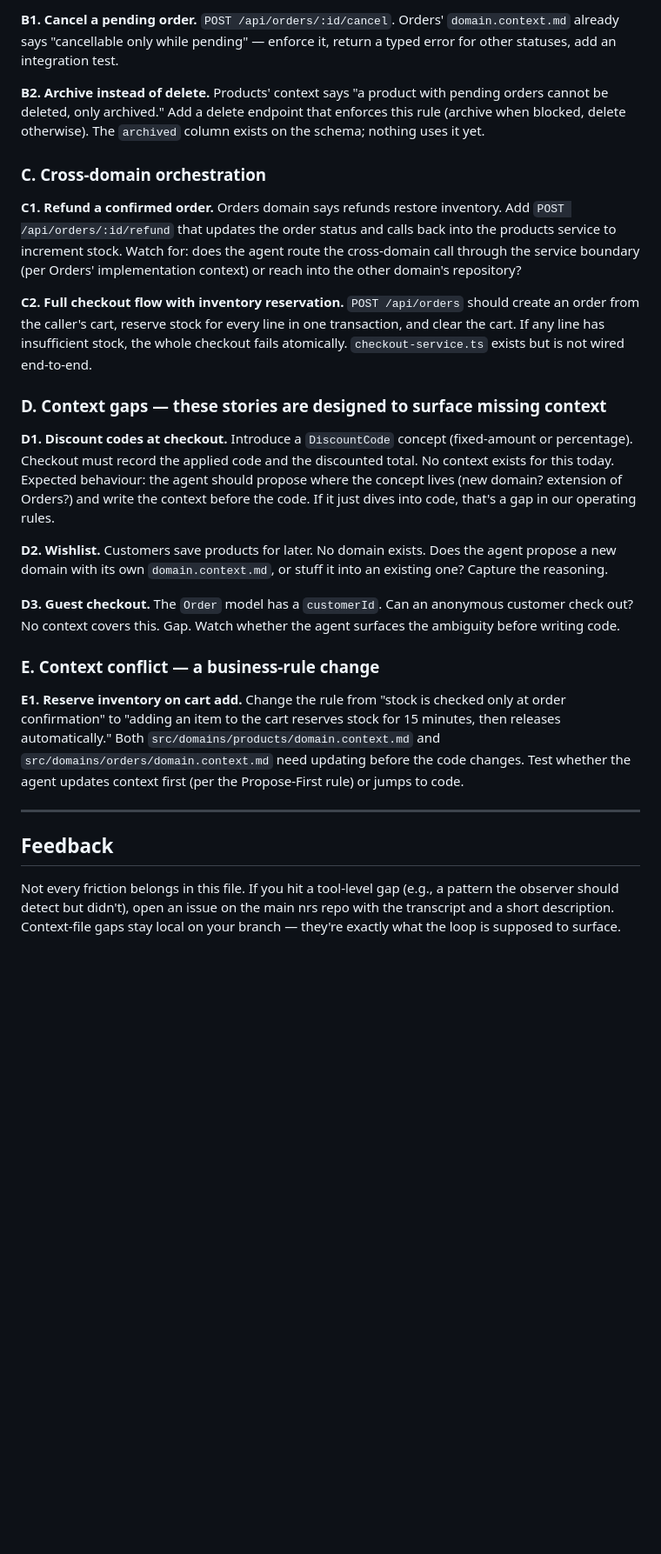
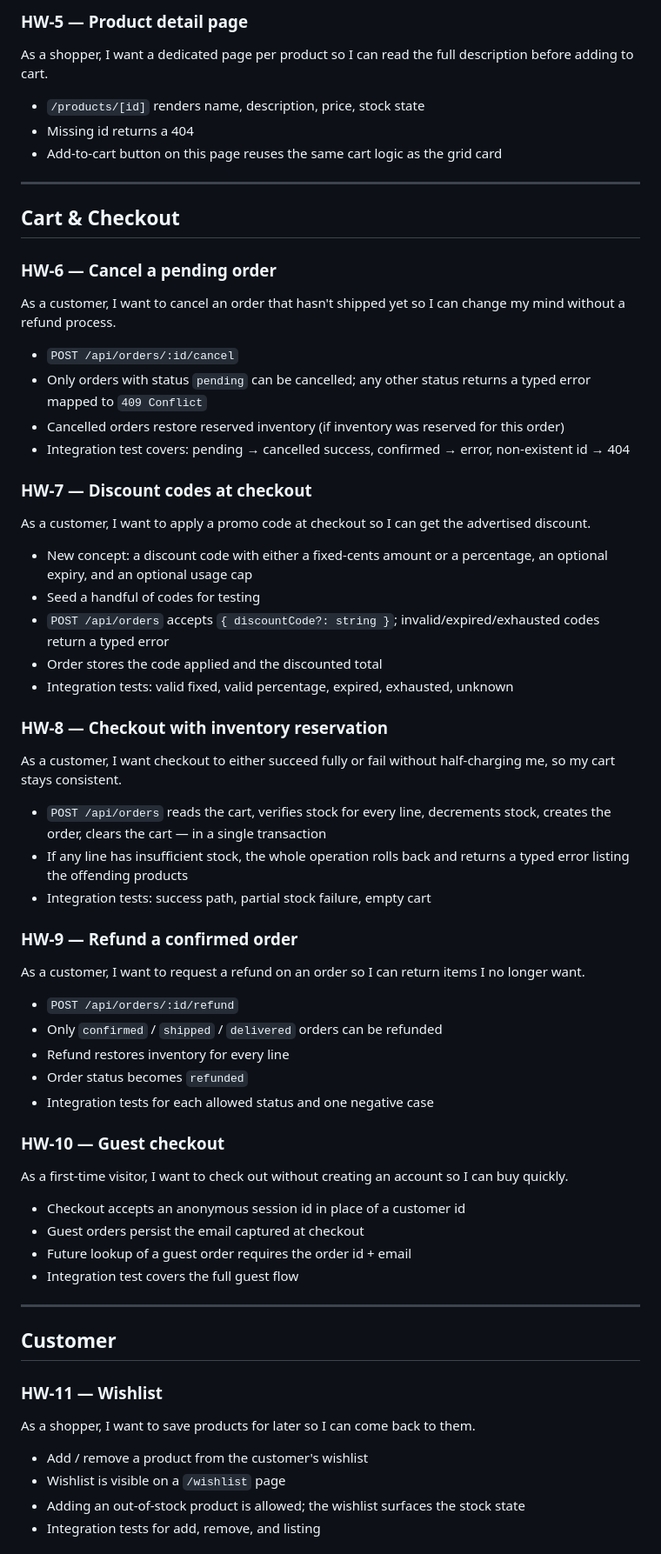
Before and after one commit to mde-pach/nrs, a Markdown page: examples/hello-world/ROADMAP.md, the part around one of its changes. Shown at 87% size. Rendered like a GitHub page; blank space fills up the shorter version.

```diff
--- a/examples/hello-world/ROADMAP.md
+++ b/examples/hello-world/ROADMAP.md
@@ -59,28 +45,58 @@ A scratchpad of user stories for exercising NRS with Claude Code on a realistic
 
-**B1. Cancel a pending order.** `POST /api/orders/:id/cancel`. Orders' `domain.context.md` already says "cancellable only while pending" — enforce it, return a typed error for other statuses, add an integration test.
-
-**B2. Archive instead of delete.** Products' context says "a product with pending orders cannot be deleted, only archived." Add a delete endpoint that enforces this rule (archive when blocked, delete otherwise). The `archived` column exists on the schema; nothing uses it yet.
-
-### C. Cross-domain orchestration
-
-**C1. Refund a confirmed order.** Orders domain says refunds restore inventory. Add `POST /api/orders/:id/refund` that updates the order status and calls back into the products service to increment stock. Watch for: does the agent route the cross-domain call through the service boundary (per Orders' implementation context) or reach into the other domain's repository?
-
-**C2. Full checkout flow with inventory reservation.** `POST /api/orders` should create an order from the caller's cart, reserve stock for every line in one transaction, and clear the cart. If any line has insufficient stock, the whole checkout fails atomically. `checkout-service.ts` exists but is not wired end-to-end.
-
-### D. Context gaps — these stories are designed to surface missing context
-
-**D1. Discount codes at checkout.** Introduce a `DiscountCode` concept (fixed-amount or percentage). Checkout must record the applied code and the discounted total. No context exists for this today. Expected behaviour: the agent should propose where the concept lives (new domain? extension of Orders?) and write the context before the code. If it just dives into code, that's a gap in our operating rules.
-
-**D2. Wishlist.** Customers save products for later. No domain exists. Does the agent propose a new domain with its own `domain.context.md`, or stuff it into an existing one? Capture the reasoning.
-
-**D3. Guest checkout.** The `Order` model has a `customerId`. Can an anonymous customer check out? No context covers this. Gap. Watch whether the agent surfaces the ambiguity before writing code.
-
-### E. Context conflict — a business-rule change
-
-**E1. Reserve inventory on cart add.** Change the rule from "stock is checked only at order confirmation" to "adding an item to the cart reserves stock for 15 minutes, then releases automatically." Both `src/domains/products/domain.context.md` and `src/domains/orders/domain.context.md` need updating before the code changes. Test whether the agent updates context first (per the Propose-First rule) or jumps to code.
+### HW-5 — Product detail page
+As a shopper, I want a dedicated page per product so I can read the full description before adding to cart.
+- `/products/[id]` renders name, description, price, stock state
+- Missing id returns a 404
+- Add-to-cart button on this page reuses the same cart logic as the grid card
 
 ---
 
-## Feedback
+## Cart & Checkout
 
-Not every friction belongs in this file. If you hit a tool-level gap (e.g., a pattern the observer should detect but didn't), open an issue on the main nrs repo with the transcript and a short description. Context-file gaps stay local on your branch — they're exactly what the loop is supposed to surface.
+### HW-6 — Cancel a pending order
+As a customer, I want to cancel an order that hasn't shipped yet so I can change my mind without a refund process.
+- `POST /api/orders/:id/cancel`
+- Only orders with status `pending` can be cancelled; any other status returns a typed error mapped to `409 Conflict`
+- Cancelled orders restore reserved inventory (if inventory was reserved for this order)
+- Integration test covers: pending → cancelled success, confirmed → error, non-existent id → 404
+
+### HW-7 — Discount codes at checkout
+As a customer, I want to apply a promo code at checkout so I can get the advertised discount.
+- New concept: a discount code with either a fixed-cents amount or a percentage, an optional expiry, and an optional usage cap
+- Seed a handful of codes for testing
+- `POST /api/orders` accepts `{ discountCode?: string }`; invalid/expired/exhausted codes return a typed error
+- Order stores the code applied and the discounted total
+- Integration tests: valid fixed, valid percentage, expired, exhausted, unknown
+
+### HW-8 — Checkout with inventory reservation
+As a customer, I want checkout to either succeed fully or fail without half-charging me, so my cart stays consistent.
+- `POST /api/orders` reads the cart, verifies stock for every line, decrements stock, creates the order, clears the cart — in a single transaction
+- If any line has insufficient stock, the whole operation rolls back and returns a typed error listing the offending products
+- Integration tests: success path, partial stock failure, empty cart
+
+### HW-9 — Refund a confirmed order
+As a customer, I want to request a refund on an order so I can return items I no longer want.
+- `POST /api/orders/:id/refund`
+- Only `confirmed` / `shipped` / `delivered` orders can be refunded
+- Refund restores inventory for every line
+- Order status becomes `refunded`
+- Integration tests for each allowed status and one negative case
+
+### HW-10 — Guest checkout
+As a first-time visitor, I want to check out without creating an account so I can buy quickly.
+- Checkout accepts an anonymous session id in place of a customer id
+- Guest orders persist the email captured at checkout
+- Future lookup of a guest order requires the order id + email
+- Integration test covers the full guest flow
+
+---
+
+## Customer
+
+### HW-11 — Wishlist
+As a shopper, I want to save products for later so I can come back to them.
+- Add / remove a product from the customer's wishlist
+- Wishlist is visible on a `/wishlist` page
+- Adding an out-of-stock product is allowed; the wishlist surfaces the stock state
+- Integration tests for add, remove, and listing
+
```
Also changed, not shown: other parts of examples/hello-world/ROADMAP.md (+57 -47 lines).
